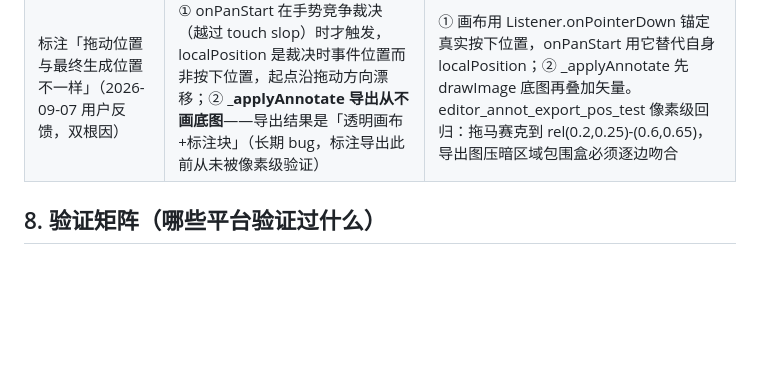
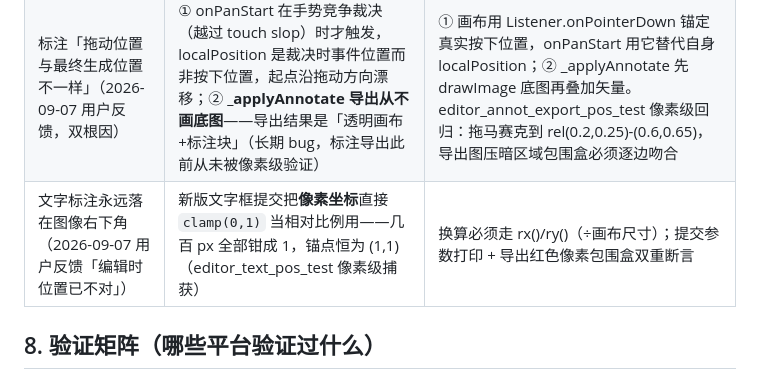
Before and after one commit to Dashi929/AgentImageViewer, a Markdown page: 交接文档.md, the part around the change. GitHub-like rendering; blank space fills up the shorter version.

Commit message:
docs: 交接文档补文字标注右下角 bug 条目

```diff
--- a/交接文档.md
+++ b/交接文档.md
@@ -184,6 +184,7 @@ dart run tool/register_assoc.dart          # 注册表四层写入，见 platfor
 | 裁剪无预览直接生效 / 比例预设无效（2026-09-07 用户反馈） | 比例按钮挂在从未接线的 `_cropKey`（currentContext 恒为 null）上，点了没反应；拖拽直接入栈无确认 | 裁剪改两阶段：「自由裁剪」按钮为手动入口（画布拖拽只更新选区），比例按钮在当前画幅中心生成最大居中选区；选区渲染 PS 式预览（外压暗+三分线），「应用裁剪 (Enter)」确认入栈、「取消 (Esc)」丢弃，Esc 优先取消选区再退出编辑。集成测试 editor_crop_session_test 回归 |
 | 标注拖动全是矩形框，无法区分类型（2026-09-07 用户反馈） | 所有标注共用一个矩形拖拽覆盖层 | _AnnotateDragPainter 按类型渲染预览（与 paintAnnotateVectors 已提交视觉一致）；文字标注拖出虚线框即文字框（锚点=框左上角、字号=框高换算）。集成测试 editor_annotate_preview_test 六类型回归 |
 | 标注「拖动位置与最终生成位置不一样」（2026-09-07 用户反馈，双根因） | ① onPanStart 在手势竞争裁决（越过 touch slop）时才触发，localPosition 是裁决时事件位置而非按下位置，起点沿拖动方向漂移；② **_applyAnnotate 导出从不画底图**——导出结果是「透明画布+标注块」（长期 bug，标注导出此前从未被像素级验证） | ① 画布用 Listener.onPointerDown 锚定真实按下位置，onPanStart 用它替代自身 localPosition；② _applyAnnotate 先 drawImage 底图再叠加矢量。editor_annot_export_pos_test 像素级回归：拖马赛克到 rel(0.2,0.25)-(0.6,0.65)，导出图压暗区域包围盒必须逐边吻合 |
+| 文字标注永远落在图像右下角（2026-09-07 用户反馈「编辑时位置已不对」） | 新版文字框提交把**像素坐标**直接 `clamp(0,1)` 当相对比例用——几百 px 全部钳成 1，锚点恒为 (1,1)（editor_text_pos_test 像素级捕获） | 换算必须走 rx()/ry()（÷画布尺寸）；提交参数打印 + 导出红色像素包围盒双重断言 |
 
 ## 8. 验证矩阵（哪些平台验证过什么）
 
```
